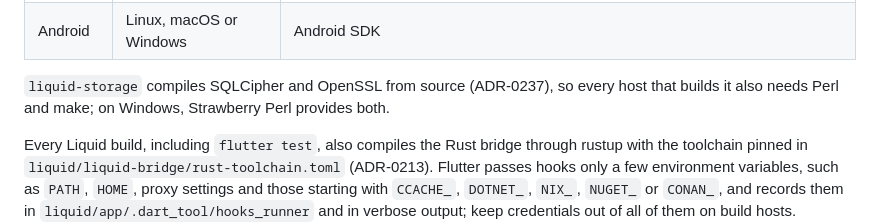
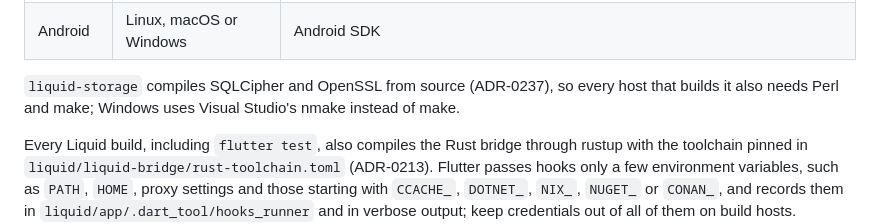
Before and after one commit to Open-Equilibrium/watershed, a Markdown page: TESTING.md, the part around the change. Drawn GitHub-style.

Commit message:
docs: name nmake as the Windows build tool for OpenSSL
Signed-off-by: Benedikt Weber <b-weber@gmx.at>

```diff
--- a/TESTING.md
+++ b/TESTING.md
@@ -182,7 +182,7 @@ Liquid clients use Flutter, which builds desktop apps only on their own operatin
 | Linux | Linux | clang, CMake, Ninja, pkg-config and GTK 3 development headers |
 | Android | Linux, macOS or Windows | Android SDK |
 
-`liquid-storage` compiles SQLCipher and OpenSSL from source (ADR-0237), so every host that builds it also needs Perl and make; on Windows, Strawberry Perl provides both.
+`liquid-storage` compiles SQLCipher and OpenSSL from source (ADR-0237), so every host that builds it also needs Perl and make; Windows uses Visual Studio's nmake instead of make.
 
 Every Liquid build, including `flutter test`, also compiles the Rust bridge through rustup with the toolchain pinned in `liquid/liquid-bridge/rust-toolchain.toml` (ADR-0213). Flutter passes hooks only a few environment variables, such as `PATH`, `HOME`, proxy settings and those starting with `CCACHE_`, `DOTNET_`, `NIX_`, `NUGET_` or `CONAN_`, and records them in `liquid/app/.dart_tool/hooks_runner` and in verbose output; keep credentials out of all of them on build hosts. flutter_rust_bridge has one main maintainer, so every Flutter or Rust pin update also checks its recent releases and open issues for whether it is still maintained (ADR-0217). Without Xcode, a Mac still runs Rust core tests, `flutter test` and `flutter analyze`. Native CI hosts can supply the other desktop builds.
 
```
